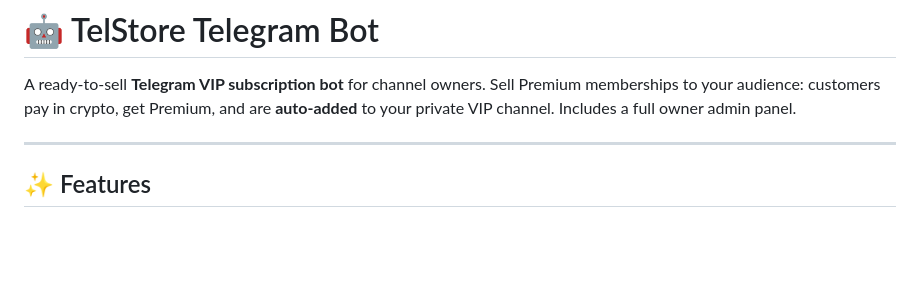
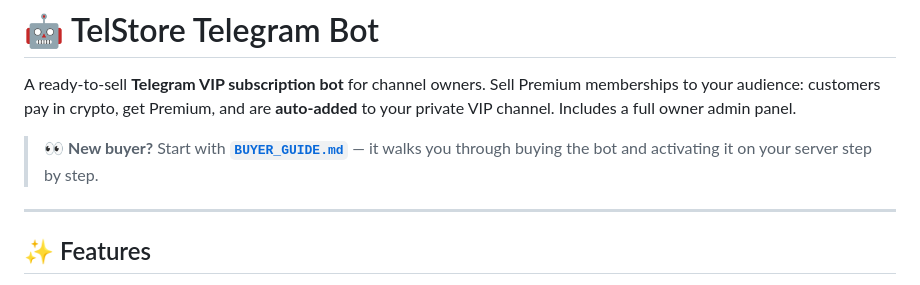
Before and after one commit to Keivanbeigi/TelStore, a Markdown page: README.md, the part around the change. Drawn GitHub-style; blank space fills up the shorter version.

Commit message:
Add BUYER_GUIDE.md (how to buy & activate); link it from README

```diff
--- a/README.md
+++ b/README.md
@@ -4,6 +4,9 @@ A ready-to-sell **Telegram VIP subscription bot** for channel owners. Sell
 Premium memberships to your audience: customers pay in crypto, get Premium, and
 are **auto-added** to your private VIP channel. Includes a full owner admin
 panel.
+
+> 👀 **New buyer?** Start with **[`BUYER_GUIDE.md`](BUYER_GUIDE.md)** — it walks
+> you through buying the bot and activating it on your server step by step.
 
 ---
 
```
Also changed, not shown: BUYER_GUIDE.md (added, +164 -0 lines).
